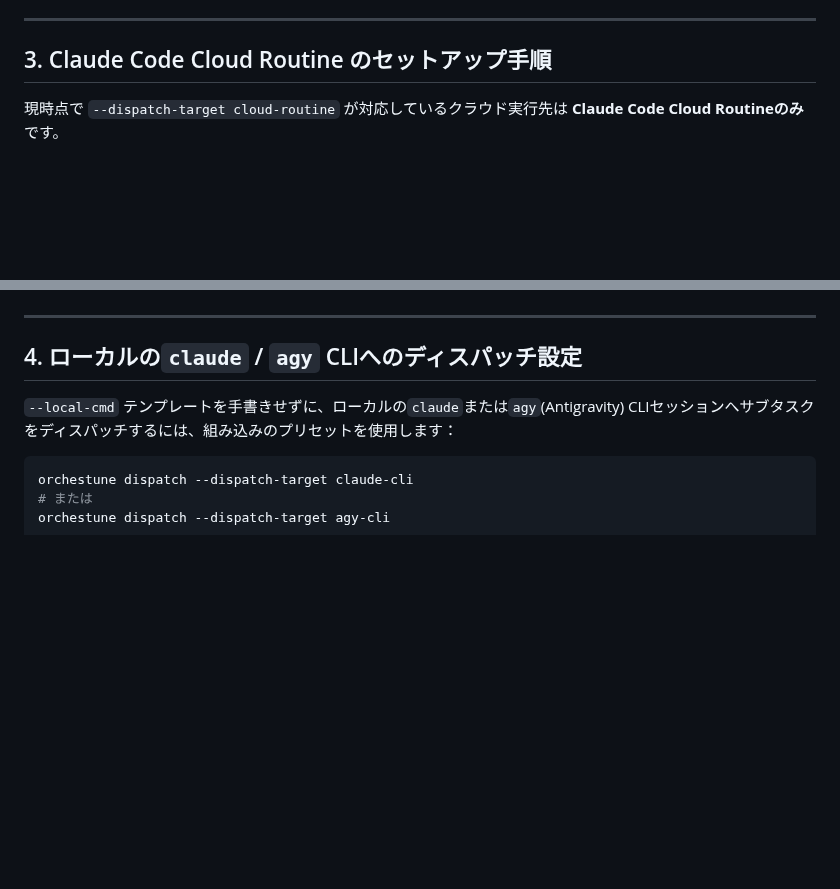
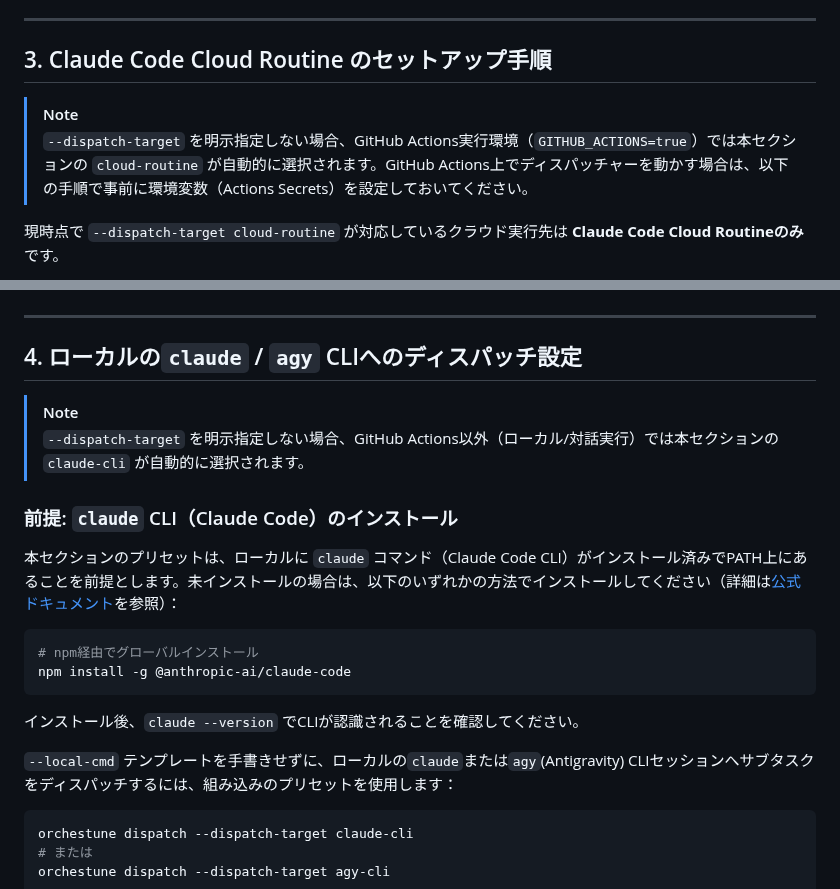
Before and after one commit to Saltmu/orchestune, a Markdown page: docs/ja/setup.md, 2 parts joined by grey strips. GitHub-like rendering; blank space fills up the shorter version.

````diff
--- a/docs/ja/setup.md
+++ b/docs/ja/setup.md
@@ -65,6 +65,9 @@ orchestune setup
 
 ## 3. Claude Code Cloud Routine のセットアップ手順
 
+> [!NOTE]
+> `--dispatch-target` を明示指定しない場合、GitHub Actions実行環境（`GITHUB_ACTIONS=true`）では本セクションの `cloud-routine` が自動的に選択されます。GitHub Actions上でディスパッチャーを動かす場合は、以下の手順で事前に環境変数（Actions Secrets）を設定しておいてください。
+
 現時点で `--dispatch-target cloud-routine` が対応しているクラウド実行先は **Claude Code Cloud Routineのみ** です。
 
 1. **ルーチンの新規作成**:
@@ -89,6 +92,20 @@ orchestune setup
 
 ## 4. ローカルの`claude` / `agy` CLIへのディスパッチ設定
 
+> [!NOTE]
+> `--dispatch-target` を明示指定しない場合、GitHub Actions以外（ローカル/対話実行）では本セクションの `claude-cli` が自動的に選択されます。
+
+### 前提: `claude` CLI（Claude Code）のインストール
+
+本セクションのプリセットは、ローカルに `claude` コマンド（Claude Code CLI）がインストール済みでPATH上にあることを前提とします。未インストールの場合は、以下のいずれかの方法でインストールしてください（詳細は[公式ドキュメント](https://docs.claude.com/)を参照）：
+
+```bash
+# npm経由でグローバルインストール
+npm install -g @anthropic-ai/claude-code
+```
+
+インストール後、`claude --version` でCLIが認識されることを確認してください。
+
 `--local-cmd` テンプレートを手書きせずに、ローカルの`claude`または`agy`(Antigravity) CLIセッションへサブタスクをディスパッチするには、組み込みのプリセットを使用します：
 
 ```bash
````
Also changed, not shown: docs/en/setup.md (+17 -0 lines).
